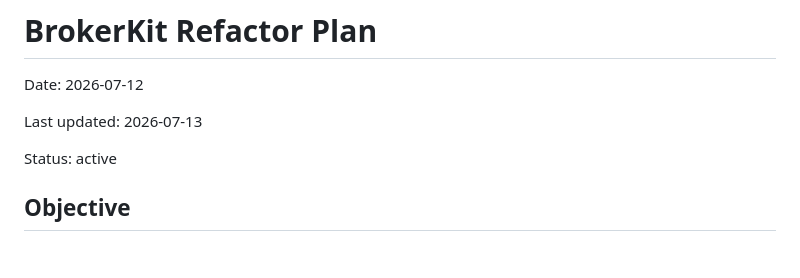
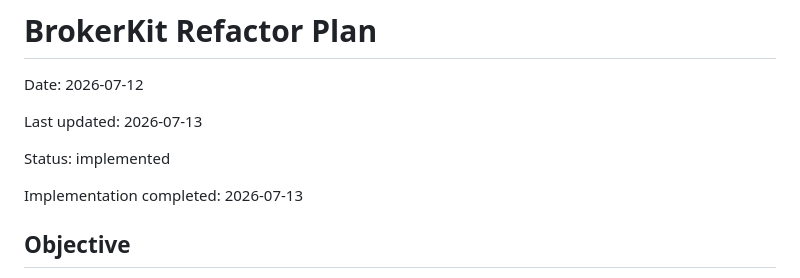
Before and after one commit to osolmaz/unyolo, a Markdown page: docs/2026-07-12-refactor-plan.md, the part around the change. Rendered like a GitHub page; blank space fills up the shorter version.

Commit message:
docs: mark broker cutover implemented

```diff
--- a/docs/2026-07-12-refactor-plan.md
+++ b/docs/2026-07-12-refactor-plan.md
@@ -4,7 +4,9 @@ Date: 2026-07-12
 
 Last updated: 2026-07-13
 
-Status: active
+Status: implemented
+
+Implementation completed: 2026-07-13
 
 ## Objective
 
```
